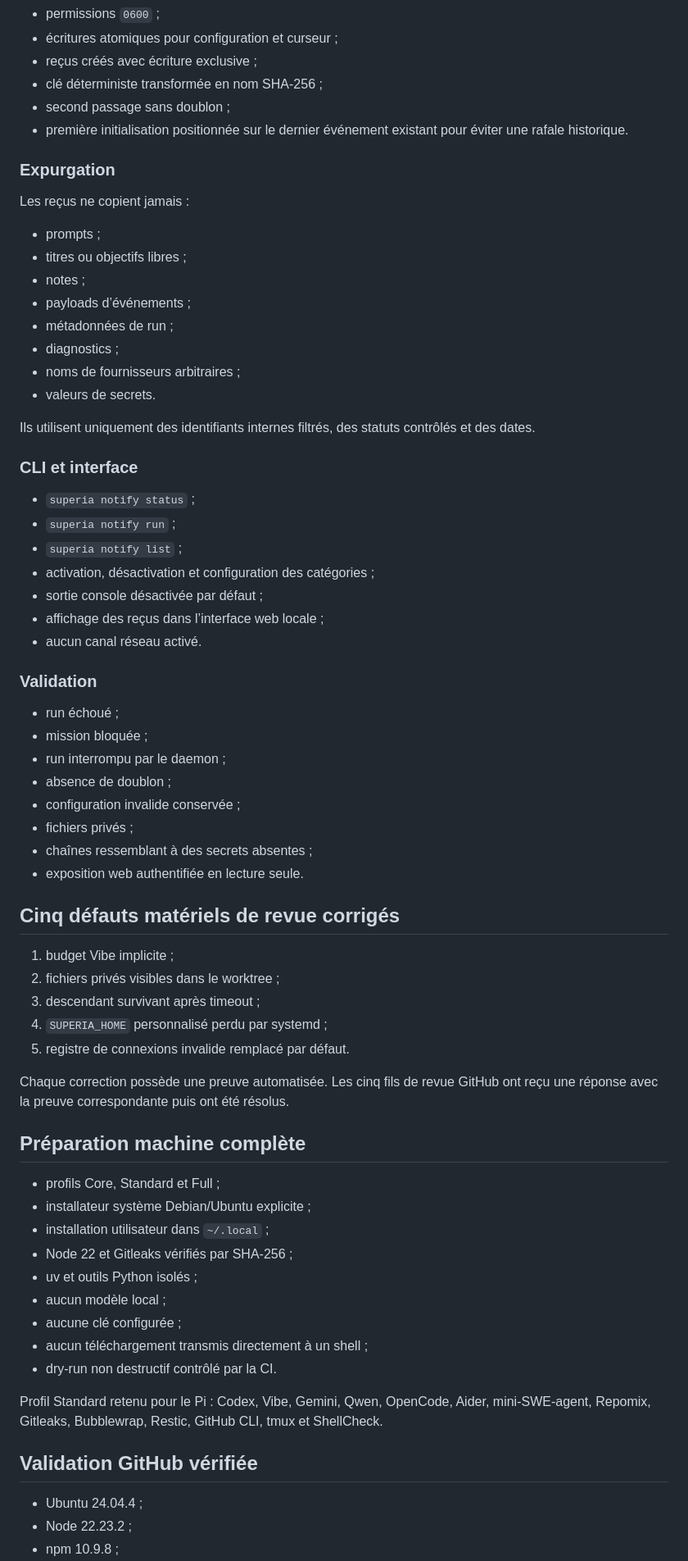
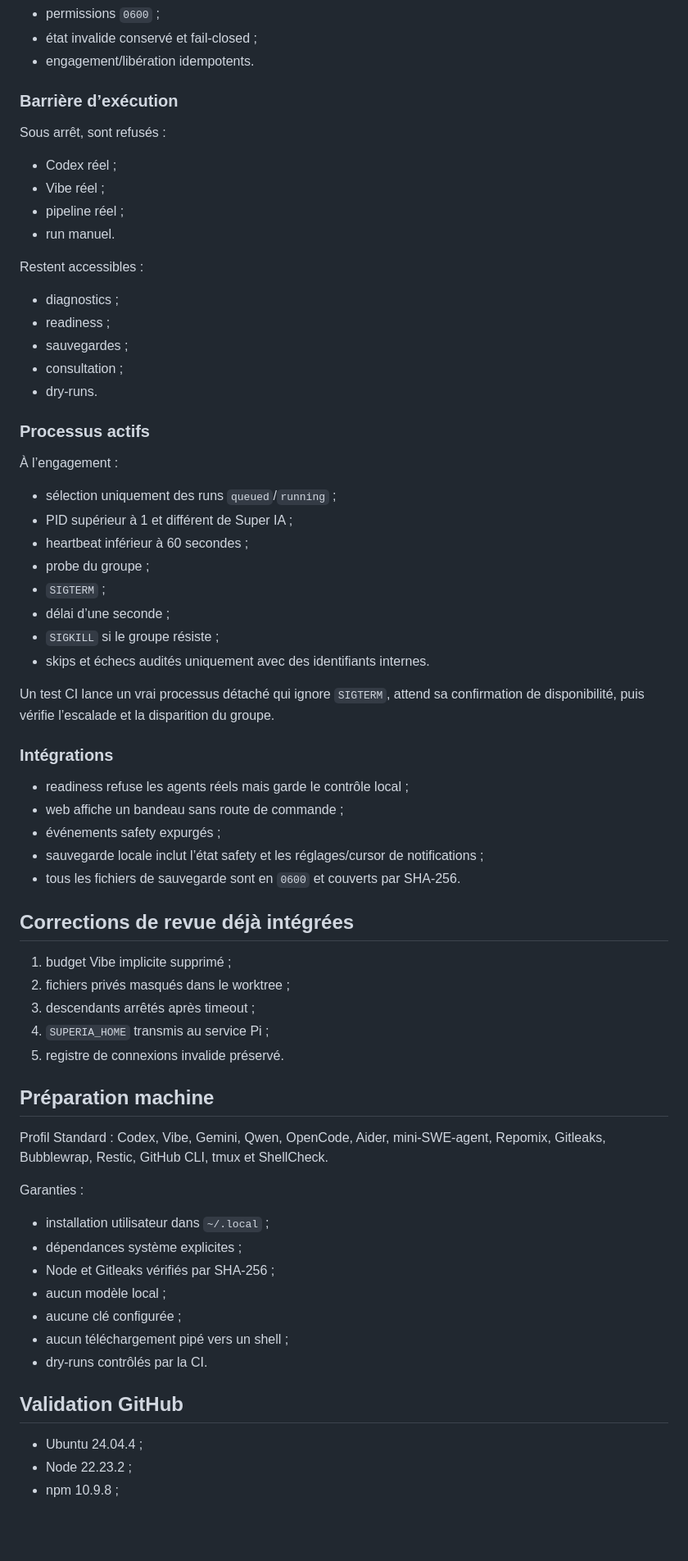
Before and after one commit to propann/super-ia, a Markdown page: docs/AI_WORKLOG.md, the part around one of its changes. Shown at 82% size. Drawn GitHub-style; blank space fills up the shorter version.

Commit message:
docs(worklog): record v0.18 emergency stop

```diff
--- a/docs/AI_WORKLOG.md
+++ b/docs/AI_WORKLOG.md
@@ -125,71 +84,70 @@ Une course procfs du test de descendant a également été corrigée : `ENOENT`
 - permissions `0600` ;
-- écritures atomiques pour configuration et curseur ;
-- reçus créés avec écriture exclusive ;
-- clé déterministe transformée en nom SHA-256 ;
-- second passage sans doublon ;
-- première initialisation positionnée sur le dernier événement existant pour éviter une rafale historique.
+- état invalide conservé et fail-closed ;
+- engagement/libération idempotents.
 
-### Expurgation
+### Barrière d’exécution
 
-Les reçus ne copient jamais :
+Sous arrêt, sont refusés :
 
-- prompts ;
-- titres ou objectifs libres ;
-- notes ;
-- payloads d’événements ;
-- métadonnées de run ;
+- Codex réel ;
+- Vibe réel ;
+- pipeline réel ;
+- run manuel.
+
+Restent accessibles :
+
 - diagnostics ;
-- noms de fournisseurs arbitraires ;
-- valeurs de secrets.
+- readiness ;
+- sauvegardes ;
+- consultation ;
+- dry-runs.
 
-Ils utilisent uniquement des identifiants internes filtrés, des statuts contrôlés et des dates.
+### Processus actifs
 
-### CLI et interface
+À l’engagement :
 
-- `superia notify status` ;
-- `superia notify run` ;
-- `superia notify list` ;
-- activation, désactivation et configuration des catégories ;
-- sortie console désactivée par défaut ;
-- affichage des reçus dans l’interface web locale ;
-- aucun canal réseau activé.
+- sélection uniquement des runs `queued`/`running` ;
+- PID supérieur à 1 et différent de Super IA ;
+- heartbeat inférieur à 60 secondes ;
+- probe du groupe ;
+- `SIGTERM` ;
+- délai d’une seconde ;
+- `SIGKILL` si le groupe résiste ;
+- skips et échecs audités uniquement avec des identifiants internes.
 
-### Validation
+Un test CI lance un vrai processus détaché qui ignore `SIGTERM`, attend sa confirmation de disponibilité, puis vérifie l’escalade et la disparition du groupe.
 
-- run échoué ;
-- mission bloquée ;
-- run interrompu par le daemon ;
-- absence de doublon ;
-- configuration invalide conservée ;
-- fichiers privés ;
-- chaînes ressemblant à des secrets absentes ;
-- exposition web authentifiée en lecture seule.
+### Intégrations
 
-## Cinq défauts matériels de revue corrigés
+- readiness refuse les agents réels mais garde le contrôle local ;
+- web affiche un bandeau sans route de commande ;
+- événements safety expurgés ;
+- sauvegarde locale inclut l’état safety et les réglages/cursor de notifications ;
+- tous les fichiers de sauvegarde sont en `0600` et couverts par SHA-256.
 
-1. budget Vibe implicite ;
-2. fichiers privés visibles dans le worktree ;
-3. descendant survivant après timeout ;
-4. `SUPERIA_HOME` personnalisé perdu par systemd ;
-5. registre de connexions invalide remplacé par défaut.
+## Corrections de revue déjà intégrées
 
-Chaque correction possède une preuve automatisée. Les cinq fils de revue GitHub ont reçu une réponse avec la preuve correspondante puis ont été résolus.
+1. budget Vibe implicite supprimé ;
+2. fichiers privés masqués dans le worktree ;
+3. descendants arrêtés après timeout ;
+4. `SUPERIA_HOME` transmis au service Pi ;
+5. registre de connexions invalide préservé.
 
-## Préparation machine complète
+## Préparation machine
 
-- profils Core, Standard et Full ;
-- installateur système Debian/Ubuntu explicite ;
+Profil Standard : Codex, Vibe, Gemini, Qwen, OpenCode, Aider, mini-SWE-agent, Repomix, Gitleaks, Bubblewrap, Restic, GitHub CLI, tmux et ShellCheck.
+
+Garanties :
+
 - installation utilisateur dans `~/.local` ;
-- Node 22 et Gitleaks vérifiés par SHA-256 ;
-- uv et outils Python isolés ;
+- dépendances système explicites ;
+- Node et Gitleaks vérifiés par SHA-256 ;
 - aucun modèle local ;
 - aucune clé configurée ;
-- aucun téléchargement transmis directement à un shell ;
-- dry-run non destructif contrôlé par la CI.
+- aucun téléchargement pipé vers un shell ;
+- dry-runs contrôlés par la CI.
 
-Profil Standard retenu pour le Pi : Codex, Vibe, Gemini, Qwen, OpenCode, Aider, mini-SWE-agent, Repomix, Gitleaks, Bubblewrap, Restic, GitHub CLI, tmux et ShellCheck.
-
-## Validation GitHub vérifiée
+## Validation GitHub
 
 - Ubuntu 24.04.4 ;
 - Node 22.23.2 ;
```
Also changed, not shown: other parts of docs/AI_WORKLOG.md (+78 -112 lines).
